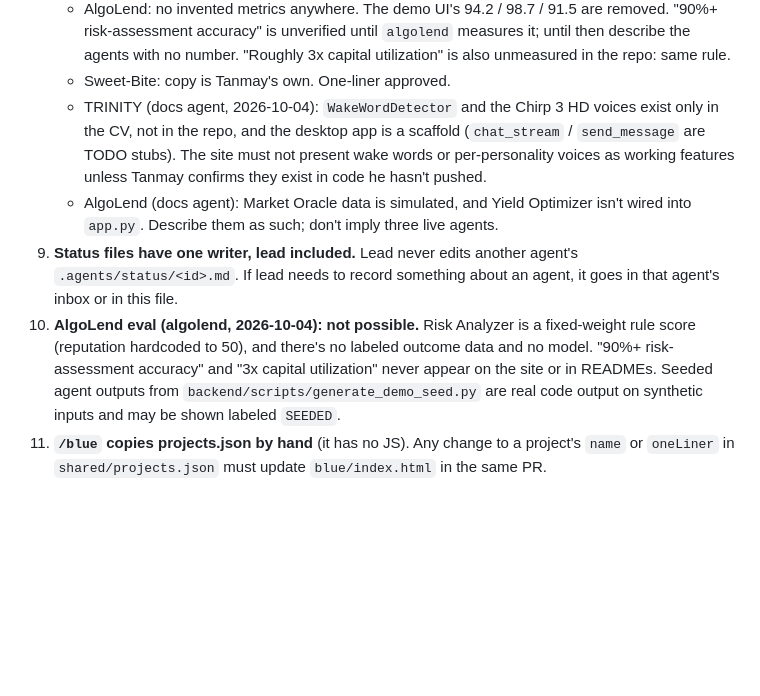
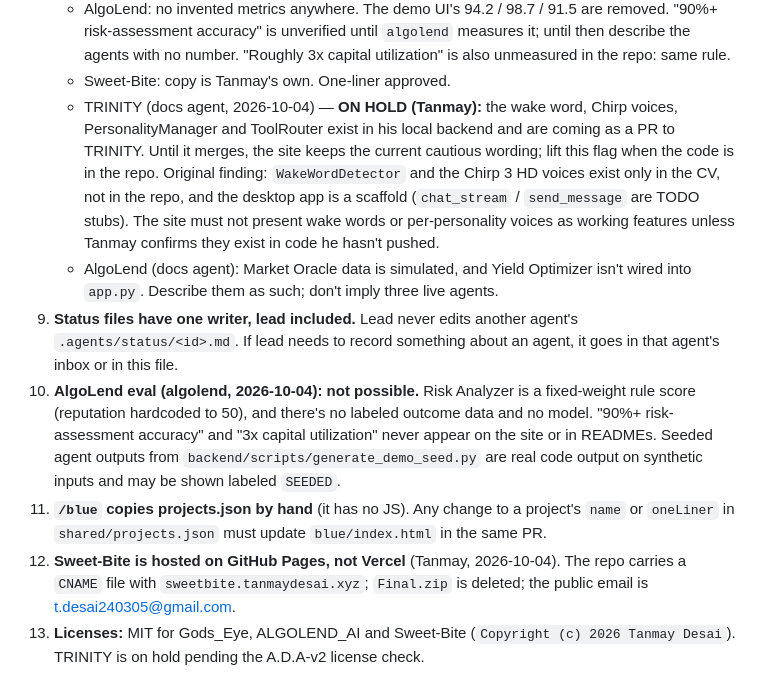
Before and after one commit to TADebugs/tanmay-portfolio, a Markdown page: .agents/decisions.md, the part around the change. Drawn GitHub-style; blank space fills up the shorter version.

Commit message:
lead: Sweet-Bite on GitHub Pages, MIT licenses, TRINITY flag on hold
Co-Authored-By: Claude Opus 5.5 <noreply@anthropic.com>
Claude-Session: https://claude.ai/code/session_016CxrPzAYwe6i77UU4bv7WD

```diff
--- a/.agents/decisions.md
+++ b/.agents/decisions.md
@@ -14,8 +14,11 @@
    - God's Eye: never claim "sub-second". Say "executes 5–10 timed AI actions per vision plan"; if latency is mentioned, it's the real 1–3s round-trip.
    - AlgoLend: no invented metrics anywhere. The demo UI's 94.2 / 98.7 / 91.5 are removed. "90%+ risk-assessment accuracy" is unverified until `algolend` measures it; until then describe the agents with no number. "Roughly 3x capital utilization" is also unmeasured in the repo: same rule.
    - Sweet-Bite: copy is Tanmay's own. One-liner approved.
-   - TRINITY (docs agent, 2026-10-04): `WakeWordDetector` and the Chirp 3 HD voices exist only in the CV, not in the repo, and the desktop app is a scaffold (`chat_stream` / `send_message` are TODO stubs). The site must not present wake words or per-personality voices as working features unless Tanmay confirms they exist in code he hasn't pushed.
+   - TRINITY (docs agent, 2026-10-04) — **ON HOLD (Tanmay):** the wake word, Chirp voices, PersonalityManager and ToolRouter exist in his local backend and are coming as a PR to TRINITY. Until it merges, the site keeps the current cautious wording; lift this flag when the code is in the repo.
+     Original finding: `WakeWordDetector` and the Chirp 3 HD voices exist only in the CV, not in the repo, and the desktop app is a scaffold (`chat_stream` / `send_message` are TODO stubs). The site must not present wake words or per-personality voices as working features unless Tanmay confirms they exist in code he hasn't pushed.
    - AlgoLend (docs agent): Market Oracle data is simulated, and Yield Optimizer isn't wired into `app.py`. Describe them as such; don't imply three live agents.
 9. **Status files have one writer, lead included.** Lead never edits another agent's `.agents/status/<id>.md`. If lead needs to record something about an agent, it goes in that agent's inbox or in this file.
 10. **AlgoLend eval (algolend, 2026-10-04): not possible.** Risk Analyzer is a fixed-weight rule score (reputation hardcoded to 50), and there's no labeled outcome data and no model. "90%+ risk-assessment accuracy" and "3x capital utilization" never appear on the site or in READMEs. Seeded agent outputs from `backend/scripts/generate_demo_seed.py` are real code output on synthetic inputs and may be shown labeled `SEEDED`.
 11. **`/blue` copies projects.json by hand** (it has no JS). Any change to a project's `name` or `oneLiner` in `shared/projects.json` must update `blue/index.html` in the same PR.
+12. **Sweet-Bite is hosted on GitHub Pages, not Vercel** (Tanmay, 2026-10-04). The repo carries a `CNAME` file with `sweetbite.tanmaydesai.xyz`; `Final.zip` is deleted; the public email is t.desai240305@gmail.com.
+13. **Licenses:** MIT for Gods_Eye, ALGOLEND_AI and Sweet-Bite (`Copyright (c) 2026 Tanmay Desai`). TRINITY is on hold pending the A.D.A-v2 license check.
```
Also changed, not shown: AGENTS.md (+3 -3 lines), CLAUDE.md (+1 -1 lines).
